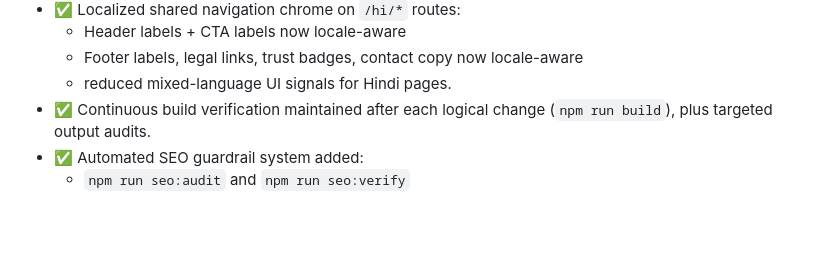
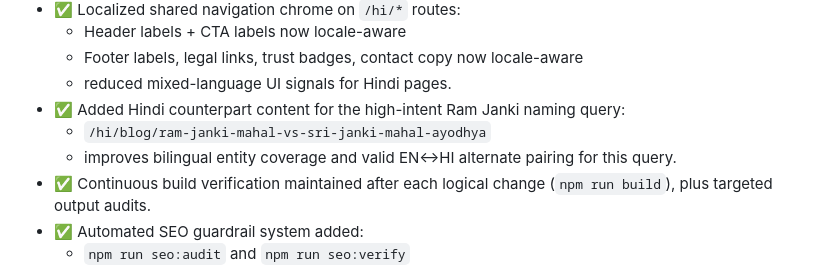
Before and after one commit to AmanVatsSharma/srijankimahal-website, a Markdown page: docs/COMPLETE_WORK_SUMMARY.md, the part around the change. Drawn GitHub-style; blank space fills up the shorter version.

Commit message:
add hindi ram janki naming clarification blog
Co-authored-by: Aman Sharma <aman95026@gmail.com>

```diff
--- a/docs/COMPLETE_WORK_SUMMARY.md
+++ b/docs/COMPLETE_WORK_SUMMARY.md
@@ -22,6 +22,9 @@ Latest production-ready hardening completed:
   - Header labels + CTA labels now locale-aware
   - Footer labels, legal links, trust badges, contact copy now locale-aware
   - reduced mixed-language UI signals for Hindi pages.
+- ✅ Added Hindi counterpart content for the high-intent Ram Janki naming query:
+  - `/hi/blog/ram-janki-mahal-vs-sri-janki-mahal-ayodhya`
+  - improves bilingual entity coverage and valid EN↔HI alternate pairing for this query.
 - ✅ Continuous build verification maintained after each logical change (`npm run build`), plus targeted output audits.
 - ✅ Automated SEO guardrail system added:
   - `npm run seo:audit` and `npm run seo:verify`
```
Also changed, not shown: 1 other file.
